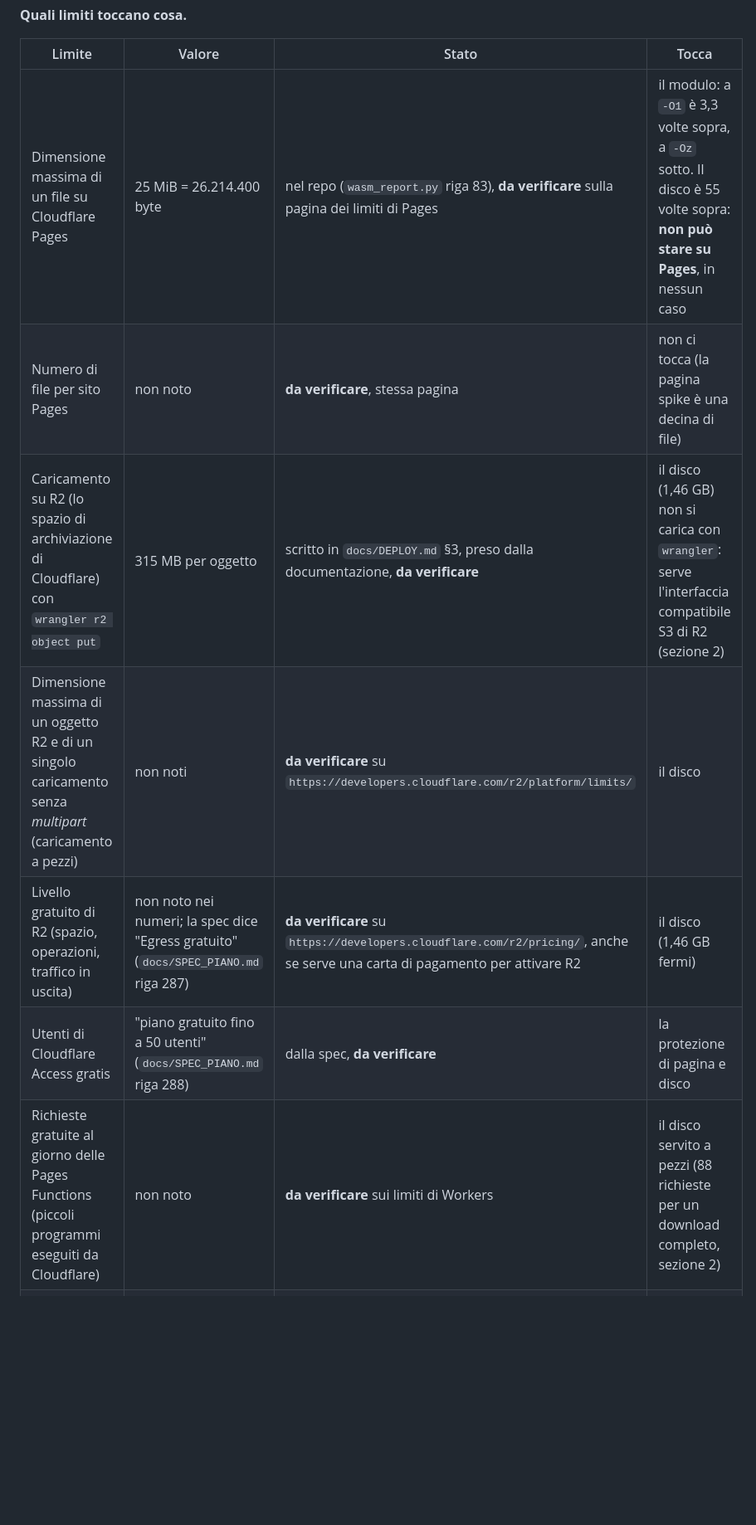
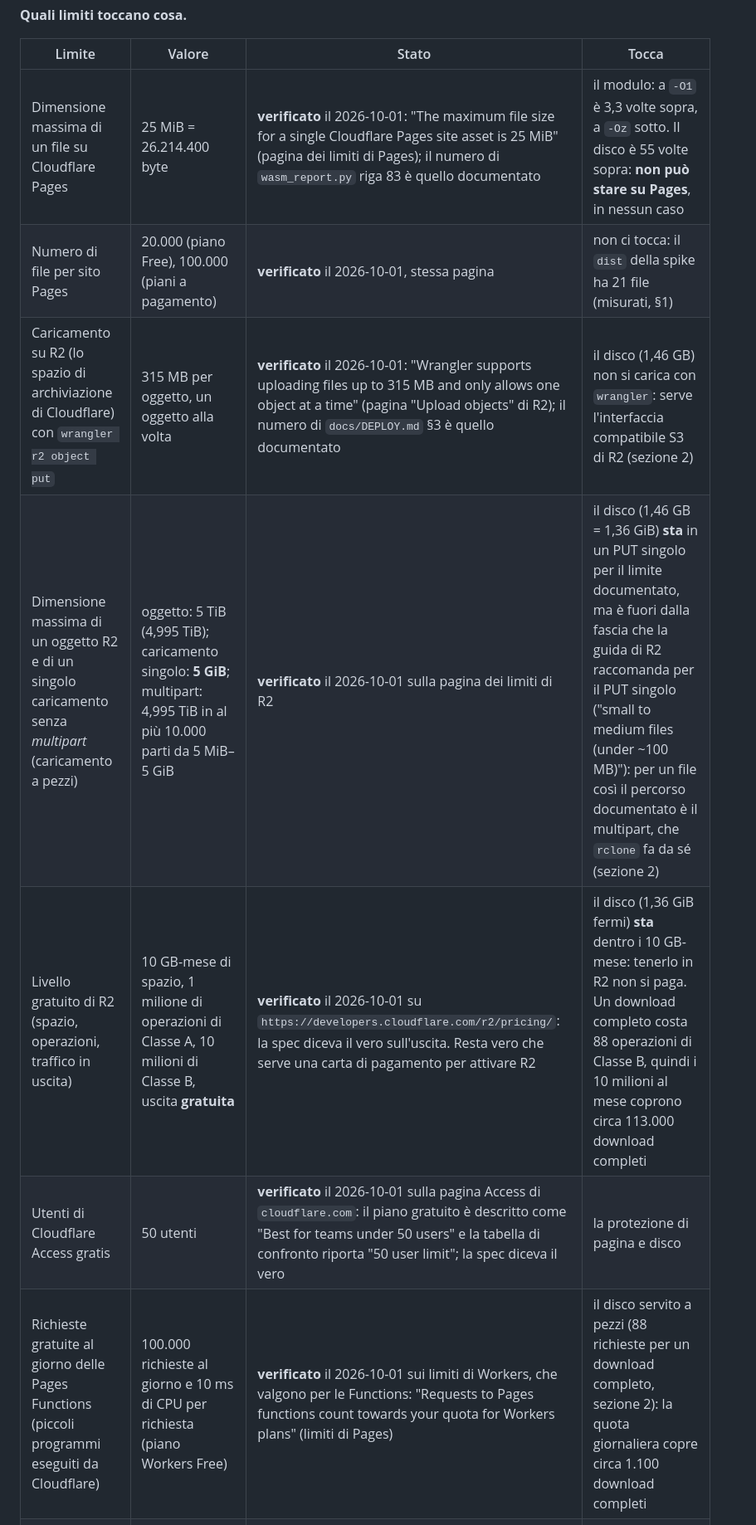
Before and after one commit to isDemetrio/melee-web, a Markdown page: docs/PHASE0_DEPLOY_PLAN.md, the part around one of its changes. Shown at 83% size. Drawn GitHub-style; blank space fills up the shorter version.

```diff
--- a/docs/PHASE0_DEPLOY_PLAN.md
+++ b/docs/PHASE0_DEPLOY_PLAN.md
@@ -95,12 +96,12 @@ oppure costringe a cambiare file system.
 
 | Limite | Valore | Stato | Tocca |
 | --- | --- | --- | --- |
-| Dimensione massima di un file su Cloudflare Pages | 25 MiB = 26.214.400 byte | nel repo (`wasm_report.py` riga 83), **da verificare** sulla pagina dei limiti di Pages | il modulo: a `-O1` è 3,3 volte sopra, a `-Oz` sotto. Il disco è 55 volte sopra: **non può stare su Pages**, in nessun caso |
-| Numero di file per sito Pages | non noto | **da verificare**, stessa pagina | non ci tocca (la pagina spike è una decina di file) |
-| Caricamento su R2 (lo spazio di archiviazione di Cloudflare) con `wrangler r2 object put` | 315 MB per oggetto | scritto in `docs/DEPLOY.md` §3, preso dalla documentazione, **da verificare** | il disco (1,46 GB) non si carica con `wrangler`: serve l'interfaccia compatibile S3 di R2 (sezione 2) |
-| Dimensione massima di un oggetto R2 e di un singolo caricamento senza *multipart* (caricamento a pezzi) | non noti | **da verificare** su `https://developers.cloudflare.com/r2/platform/limits/` | il disco |
-| Livello gratuito di R2 (spazio, operazioni, traffico in uscita) | non noto nei numeri; la spec dice "Egress gratuito" (`docs/SPEC_PIANO.md` riga 287) | **da verificare** su `https://developers.cloudflare.com/r2/pricing/`, anche se serve una carta di pagamento per attivare R2 | il disco (1,46 GB fermi) |
-| Utenti di Cloudflare Access gratis | "piano gratuito fino a 50 utenti" (`docs/SPEC_PIANO.md` riga 288) | dalla spec, **da verificare** | la protezione di pagina e disco |
-| Richieste gratuite al giorno delle Pages Functions (piccoli programmi eseguiti da Cloudflare) | non noto | **da verificare** sui limiti di Workers | il disco servito a pezzi (88 richieste per un download completo, sezione 2) |
+| Dimensione massima di un file su Cloudflare Pages | 25 MiB = 26.214.400 byte | **verificato** il 2026-10-01: "The maximum file size for a single Cloudflare Pages site asset is 25 MiB" (pagina dei limiti di Pages); il numero di `wasm_report.py` riga 83 è quello documentato | il modulo: a `-O1` è 3,3 volte sopra, a `-Oz` sotto. Il disco è 55 volte sopra: **non può stare su Pages**, in nessun caso |
+| Numero di file per sito Pages | 20.000 (piano Free), 100.000 (piani a pagamento) | **verificato** il 2026-10-01, stessa pagina | non ci tocca: il `dist` della spike ha 21 file (misurati, §1) |
+| Caricamento su R2 (lo spazio di archiviazione di Cloudflare) con `wrangler r2 object put` | 315 MB per oggetto, un oggetto alla volta | **verificato** il 2026-10-01: "Wrangler supports uploading files up to 315 MB and only allows one object at a time" (pagina "Upload objects" di R2); il numero di `docs/DEPLOY.md` §3 è quello documentato | il disco (1,46 GB) non si carica con `wrangler`: serve l'interfaccia compatibile S3 di R2 (sezione 2) |
+| Dimensione massima di un oggetto R2 e di un singolo caricamento senza *multipart* (caricamento a pezzi) | oggetto: 5 TiB (4,995 TiB); caricamento singolo: **5 GiB**; multipart: 4,995 TiB in al più 10.000 parti da 5 MiB–5 GiB | **verificato** il 2026-10-01 sulla pagina dei limiti di R2 | il disco (1,46 GB = 1,36 GiB) **sta** in un PUT singolo per il limite documentato, ma è fuori dalla fascia che la guida di R2 raccomanda per il PUT singolo ("small to medium files (under ~100 MB)"): per un file così il percorso documentato è il multipart, che `rclone` fa da sé (sezione 2) |
+| Livello gratuito di R2 (spazio, operazioni, traffico in uscita) | 10 GB-mese di spazio, 1 milione di operazioni di Classe A, 10 milioni di Classe B, uscita **gratuita** | **verificato** il 2026-10-01 su `https://developers.cloudflare.com/r2/pricing/`: la spec diceva il vero sull'uscita. Resta vero che serve una carta di pagamento per attivare R2 | il disco (1,36 GiB fermi) **sta** dentro i 10 GB-mese: tenerlo in R2 non si paga. Un download completo costa 88 operazioni di Classe B, quindi i 10 milioni al mese coprono circa 113.000 download completi |
+| Utenti di Cloudflare Access gratis | 50 utenti | **verificato** il 2026-10-01 sulla pagina Access di `cloudflare.com`: il piano gratuito è descritto come "Best for teams under 50 users" e la tabella di confronto riporta "50 user limit"; la spec diceva il vero | la protezione di pagina e disco |
+| Richieste gratuite al giorno delle Pages Functions (piccoli programmi eseguiti da Cloudflare) | 100.000 richieste al giorno e 10 ms di CPU per richiesta (piano Workers Free) | **verificato** il 2026-10-01 sui limiti di Workers, che valgono per le Functions: "Requests to Pages functions count towards your quota for Workers plans" (limiti di Pages) | il disco servito a pezzi (88 richieste per un download completo, sezione 2): la quota giornaliera copre circa 1.100 download completi |
 | Spazio del browser per un sito (quota di OPFS) | non documentato, varia per browser e telefono | si misura sul device con `navigator.storage.estimate()` | il disco, se messo nel browser |
 | Memoria per tab | non documentata, varia per modello | si osserva sul device (`docs/PHASE0_DEVICE_PLAN.md` §3) | modulo e memoria del core |
```
Also changed, not shown: other parts of docs/PHASE0_DEPLOY_PLAN.md (+20 -13 lines), docs/PROGRESS.md (+30 -0 lines).
